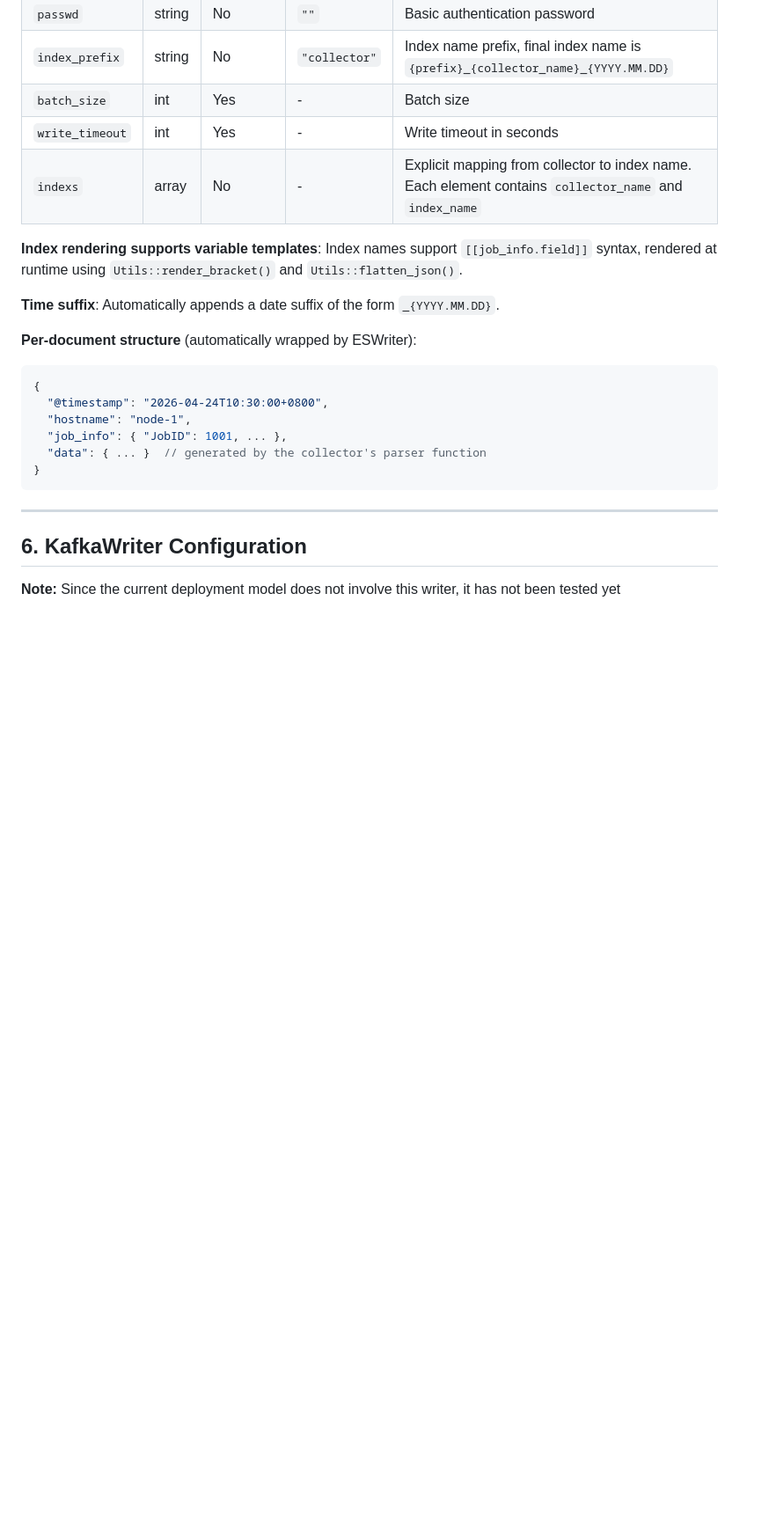
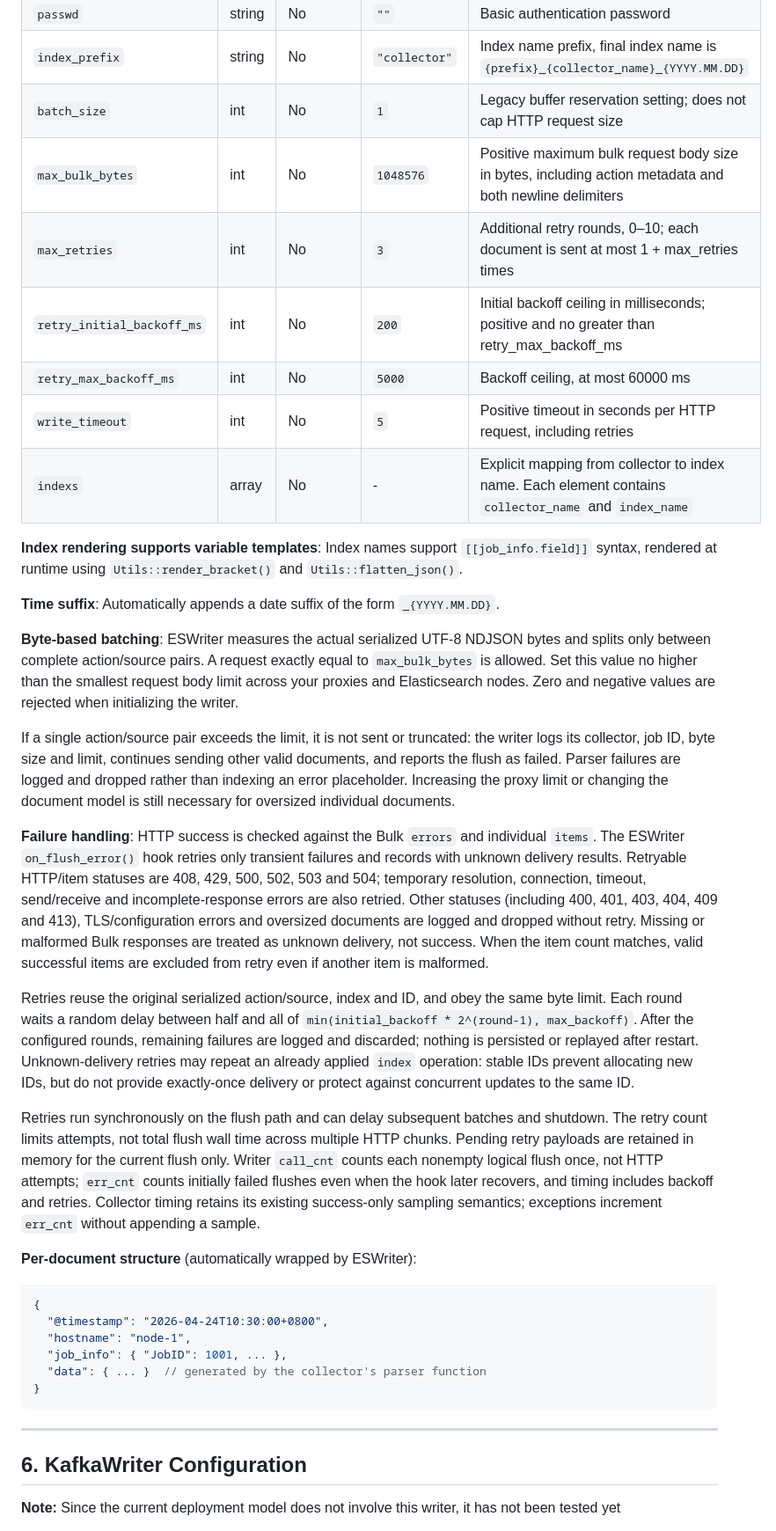
Before and after one commit to joblens-org/JobLens, a Markdown page: doc/configuration.md, the part around one of its changes. Shown at 88% size. GitHub-like rendering; blank space fills up the shorter version.

Commit message:
docs(es): 说明字节预算与退避重试及失败处理语义

````diff
--- a/doc/configuration.md
+++ b/doc/configuration.md
@@ -253,13 +257,27 @@ ES_writer_config:
 | `user` | string | No | `""` | Basic authentication username |
 | `passwd` | string | No | `""` | Basic authentication password |
 | `index_prefix` | string | No | `"collector"` | Index name prefix, final index name is `{prefix}_{collector_name}_{YYYY.MM.DD}` |
-| `batch_size` | int | Yes | - | Batch size |
-| `write_timeout` | int | Yes | - | Write timeout in seconds |
+| `batch_size` | int | No | `1` | Legacy buffer reservation setting; does not cap HTTP request size |
+| `max_bulk_bytes` | int | No | `1048576` | Positive maximum bulk request body size in bytes, including action metadata and both newline delimiters |
+| `max_retries` | int | No | `3` | Additional retry rounds, 0–10; each document is sent at most 1 + max_retries times |
+| `retry_initial_backoff_ms` | int | No | `200` | Initial backoff ceiling in milliseconds; positive and no greater than retry_max_backoff_ms |
+| `retry_max_backoff_ms` | int | No | `5000` | Backoff ceiling, at most 60000 ms |
+| `write_timeout` | int | No | `5` | Positive timeout in seconds per HTTP request, including retries |
 | `indexs` | array | No | - | Explicit mapping from collector to index name. Each element contains `collector_name` and `index_name` |
 
 **Index rendering supports variable templates**: Index names support `[[job_info.field]]` syntax, rendered at runtime using `Utils::render_bracket()` and `Utils::flatten_json()`.
 
 **Time suffix**: Automatically appends a date suffix of the form `_{YYYY.MM.DD}`.
+
+**Byte-based batching**: ESWriter measures the actual serialized UTF-8 NDJSON bytes and splits only between complete action/source pairs. A request exactly equal to `max_bulk_bytes` is allowed. Set this value no higher than the smallest request body limit across your proxies and Elasticsearch nodes. Zero and negative values are rejected when initializing the writer.
+
+If a single action/source pair exceeds the limit, it is not sent or truncated: the writer logs its collector, job ID, byte size and limit, continues sending other valid documents, and reports the flush as failed. Parser failures are logged and dropped rather than indexing an error placeholder. Increasing the proxy limit or changing the document model is still necessary for oversized individual documents.
+
+**Failure handling**: HTTP success is checked against the Bulk `errors` and individual `items`. The ESWriter `on_flush_error()` hook retries only transient failures and records with unknown delivery results. Retryable HTTP/item statuses are 408, 429, 500, 502, 503 and 504; temporary resolution, connection, timeout, send/receive and incomplete-response errors are also retried. Other statuses (including 400, 401, 403, 404, 409 and 413), TLS/configuration errors and oversized documents are logged and dropped without retry. Missing or malformed Bulk responses are treated as unknown delivery, not success. When the item count matches, valid successful items are excluded from retry even if another item is malformed.
+
+Retries reuse the original serialized action/source, index and ID, and obey the same byte limit. Each round waits a random delay between half and all of `min(initial_backoff * 2^(round-1), max_backoff)`. After the configured rounds, remaining failures are logged and discarded; nothing is persisted or replayed after restart. Unknown-delivery retries may repeat an already applied `index` operation: stable IDs prevent allocating new IDs, but do not provide exactly-once delivery or protect against concurrent updates to the same ID.
+
+Retries run synchronously on the flush path and can delay subsequent batches and shutdown. The retry count limits attempts, not total flush wall time across multiple HTTP chunks. Pending retry payloads are retained in memory for the current flush only. Writer `call_cnt` counts each nonempty logical flush once, not HTTP attempts; `err_cnt` counts initially failed flushes even when the hook later recovers, and timing includes backoff and retries. Collector timing retains its existing success-only sampling semantics; exceptions increment `err_cnt` without appending a sample.
 
 **Per‑document structure** (automatically wrapped by ESWriter):
 ```json
````
Also changed, not shown: other parts of doc/configuration.md (+5 -1 lines).
